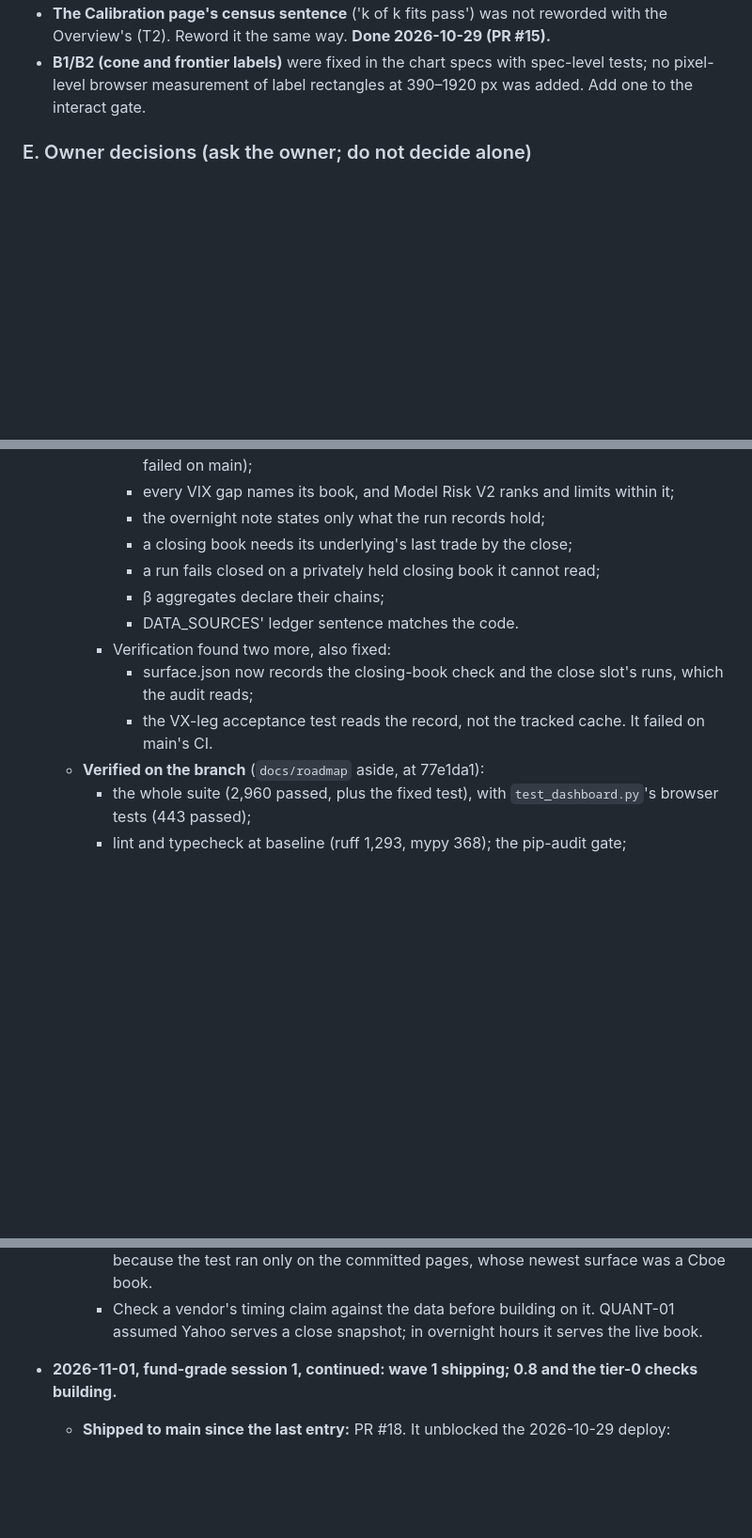
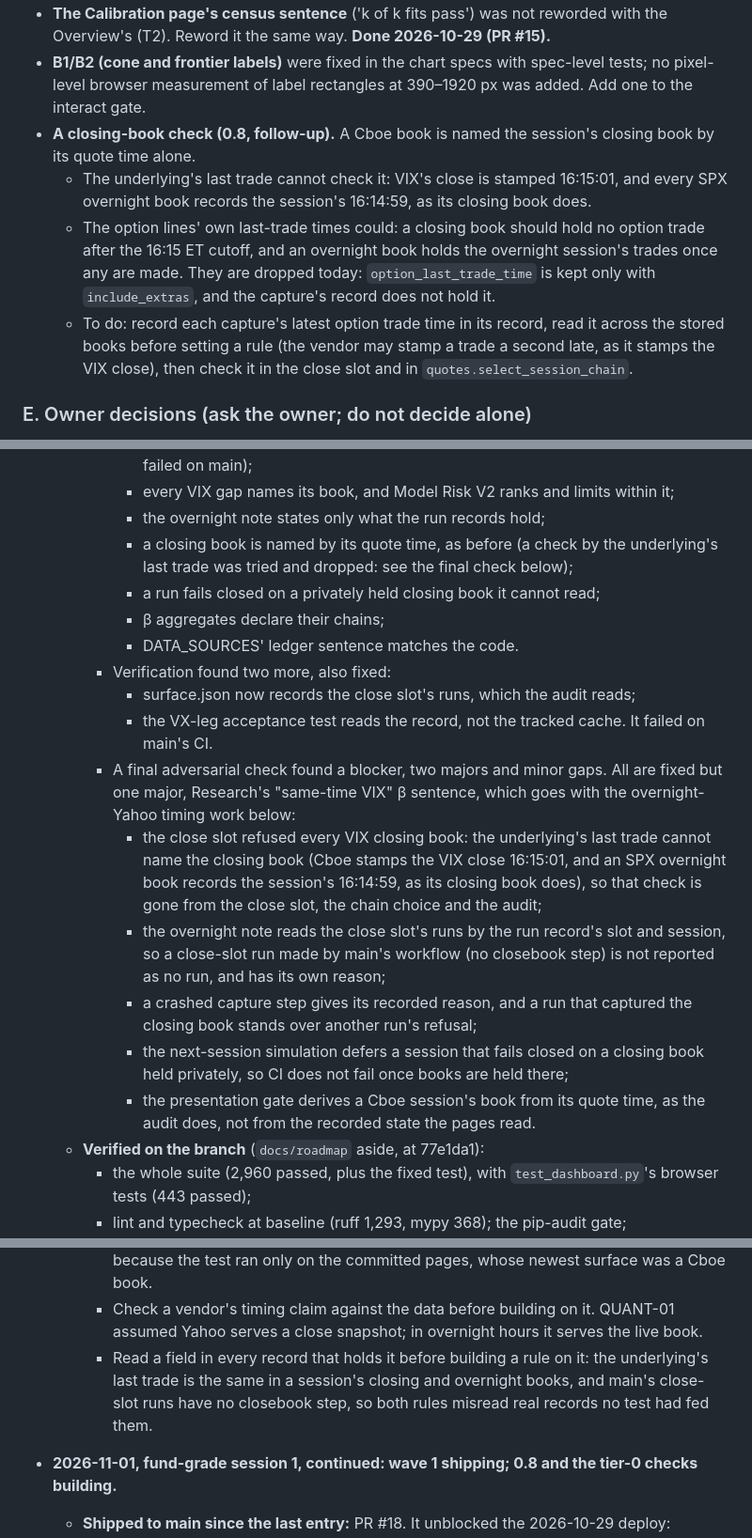
Before and after one commit to navnoorthapar/vol-system-dashboard, a Markdown page: docs/roadmap/HANDOFF.md, 3 parts joined by grey strips. Shown at 94% size. Drawn GitHub-style; blank space fills up the shorter version.

Commit message:
Correct HANDOFF's wave-2 entry on the closing-book check, log the final check's fixes, and record a real check as a follow-up (0.8, w5w2)
The 2026-11-03 status entry said "a closing book needs its underlying's last
trade by the close" and that surface.json records the closing-book check.
Neither is true since fcbda1a: the record shows the underlying's last trade
cannot name the closing book (Cboe stamps the VIX close 16:15:01, refusing
every VIX closing book; every SPX overnight book records the session's
16:14:59, as its closing book does), so a book is named by its quote time and
surface.json records only the close slot's runs. The entry now says so, lists
the final adversarial check's fixes (F1-F5, F7) and the major left for the
overnight-Yahoo timing work (F6), and adds the lesson: read a field in every
record that holds it before building a rule on it.

Section D records the check that could work, by the option lines' own
last-trade times, which captures drop today, as a follow-up not built here.

Docs only; no test changes.

Co-Authored-By: Claude Opus 5.5 <noreply@anthropic.com>
Claude-Session: https://claude.ai/code/session_014aDkVmknMLiGdvjbW7MpxG

```diff
--- a/docs/roadmap/HANDOFF.md
+++ b/docs/roadmap/HANDOFF.md
@@ -123,6 +123,10 @@ All five (R3-D3, R3-D2, T3, T2, R3-D6) shipped on 2026-10-27; see the status log
 - **docs/model_validation/README.md line ~171** still says M14 replicates the VIX '(Cboe rules)'; the site now says 'the Cboe formula, with its listed departures' (T3). Align the doc, and note the departures count is 12 on 2026-10-26 (6 deviations + 6 gap notes), not 8.
 - **The Calibration page's census sentence** ('k of k fits pass') was not reworded with the Overview's (T2). Reword it the same way. **Done 2026-10-29 (PR #15).**
 - **B1/B2 (cone and frontier labels)** were fixed in the chart specs with spec-level tests; no pixel-level browser measurement of label rectangles at 390–1920 px was added. Add one to the interact gate.
+- **A closing-book check (0.8, follow-up).** A Cboe book is named the session's closing book by its quote time alone.
+  - The underlying's last trade cannot check it: VIX's close is stamped 16:15:01, and every SPX overnight book records the session's 16:14:59, as its closing book does.
+  - The option lines' own last-trade times could: a closing book should hold no option trade after the 16:15 ET cutoff, and an overnight book holds the overnight session's trades once any are made. They are dropped today: `option_last_trade_time` is kept only with `include_extras`, and the capture's record does not hold it.
+  - To do: record each capture's latest option trade time in its record, read it across the stored books before setting a rule (the vendor may stamp a trade a second late, as it stamps the VIX close), then check it in the close slot and in `quotes.select_session_chain`.
 
 ### E. Owner decisions (ask the owner; do not decide alone)
 - The licence of `data_store/benchmarks/*.csv` (Cboe strategy-index data).
@@ -242,13 +246,19 @@ python scripts/ci/simulate_next_session.py --full
       - the presentation gate passes when the newest surface is a Yahoo download (it failed on main);
       - every VIX gap names its book, and Model Risk V2 ranks and limits within it;
       - the overnight note states only what the run records hold;
-      - a closing book needs its underlying's last trade by the close;
+      - a closing book is named by its quote time, as before (a check by the underlying's last trade was tried and dropped: see the final check below);
       - a run fails closed on a privately held closing book it cannot read;
       - β aggregates declare their chains;
       - DATA_SOURCES' ledger sentence matches the code.
     - Verification found two more, also fixed:
-      - surface.json now records the closing-book check and the close slot's runs, which the audit reads;
+      - surface.json now records the close slot's runs, which the audit reads;
       - the VX-leg acceptance test reads the record, not the tracked cache. It failed on main's CI.
+    - A final adversarial check found a blocker, two majors and minor gaps. All are fixed but one major, Research's "same-time VIX" β sentence, which goes with the overnight-Yahoo timing work below:
+      - the close slot refused every VIX closing book: the underlying's last trade cannot name the closing book (Cboe stamps the VIX close 16:15:01, and an SPX overnight book records the session's 16:14:59, as its closing book does), so that check is gone from the close slot, the chain choice and the audit;
+      - the overnight note reads the close slot's runs by the run record's slot and session, so a close-slot run made by main's workflow (no closebook step) is not reported as no run, and has its own reason;
+      - a crashed capture step gives its recorded reason, and a run that captured the closing book stands over another run's refusal;
+      - the next-session simulation defers a session that fails closed on a closing book held privately, so CI does not fail once books are held there;
+      - the presentation gate derives a Cboe session's book from its quote time, as the audit does, not from the recorded state the pages read.
   - **Verified on the branch** (`docs/roadmap` aside, at 77e1da1):
     - the whole suite (2,960 passed, plus the fixed test), with `test_dashboard.py`'s browser tests (443 passed);
     - lint and typecheck at baseline (ruff 1,293, mypy 368); the pip-audit gate;
@@ -269,6 +279,7 @@ python scripts/ci/simulate_next_session.py --full
   - **Learned:**
     - Run every gate test in every state the bot can publish. The Yahoo-newest failure hid because the test ran only on the committed pages, whose newest surface was a Cboe book.
     - Check a vendor's timing claim against the data before building on it. QUANT-01 assumed Yahoo serves a close snapshot; in overnight hours it serves the live book.
+    - Read a field in every record that holds it before building a rule on it: the underlying's last trade is the same in a session's closing and overnight books, and main's close-slot runs have no closebook step, so both rules misread real records no test had fed them.
 
 - **2026-11-01, fund-grade session 1, continued: wave 1 shipping; 0.8 and the tier-0 checks building.**
   - **Shipped to main since the last entry:** PR #18. It unblocked the 2026-10-29 deploy:
```
